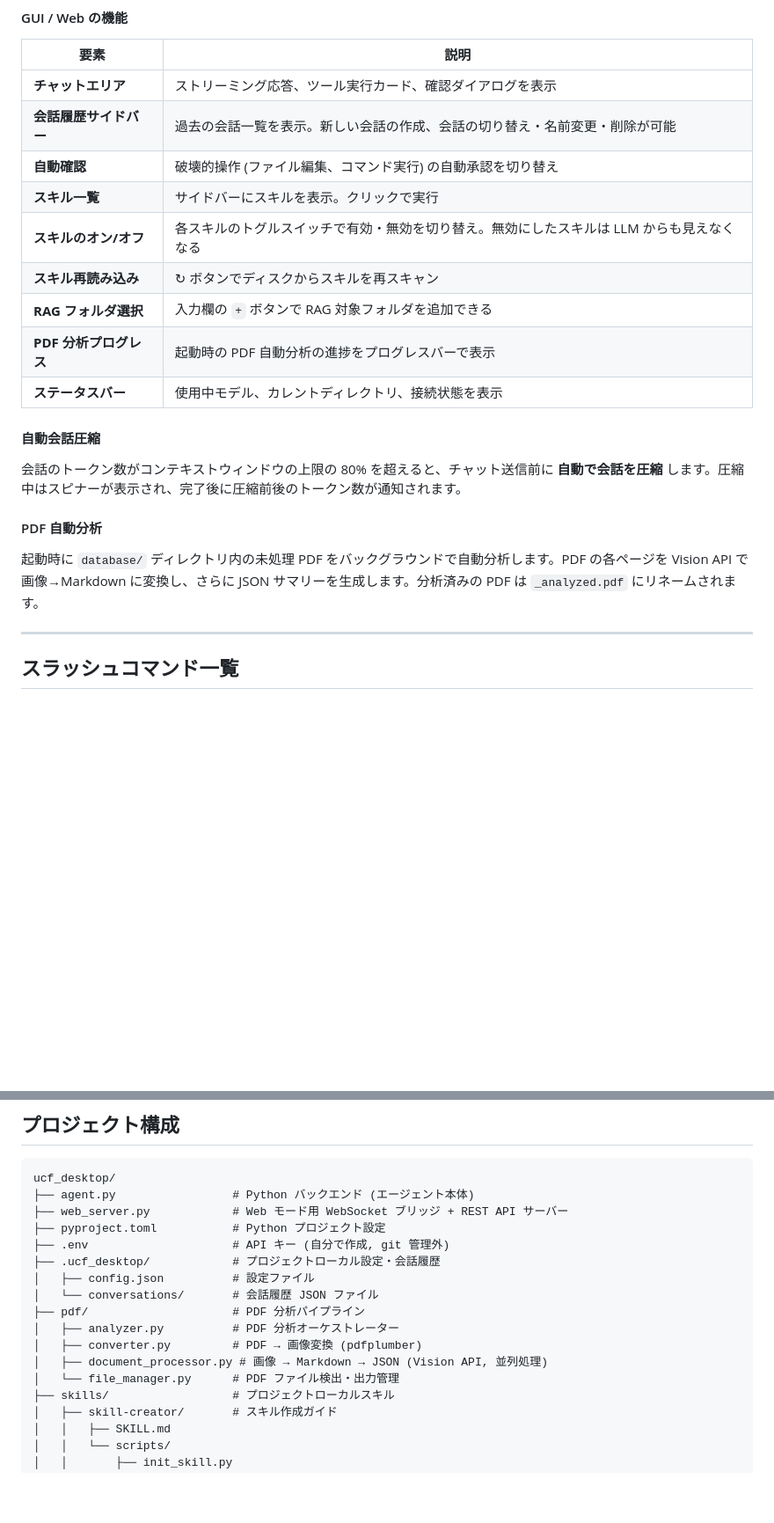
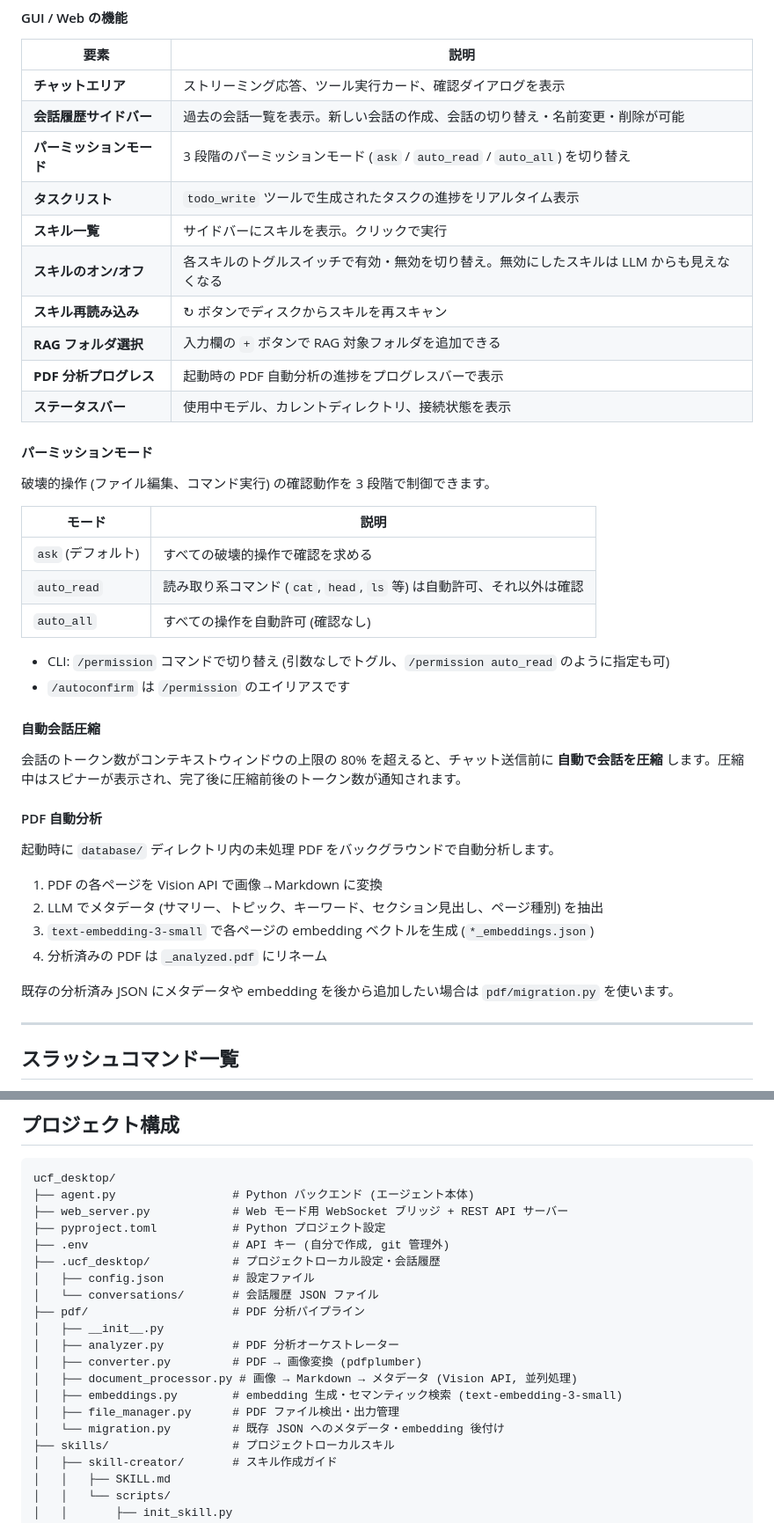
Before and after one commit to Shogo0607/ucf_desktop, a Markdown page: README.md, 2 parts joined by grey strips. Shown at 88% size. Drawn GitHub-style; blank space fills up the shorter version.

```diff
--- a/README.md
+++ b/README.md
@@ -141,7 +141,8 @@ npm run build:win   # Windows NSIS インストーラー
 |---|---|
 | **チャットエリア** | ストリーミング応答、ツール実行カード、確認ダイアログを表示 |
 | **会話履歴サイドバー** | 過去の会話一覧を表示。新しい会話の作成、会話の切り替え・名前変更・削除が可能 |
-| **自動確認** | 破壊的操作 (ファイル編集、コマンド実行) の自動承認を切り替え |
+| **パーミッションモード** | 3 段階のパーミッションモード (`ask` / `auto_read` / `auto_all`) を切り替え |
+| **タスクリスト** | `todo_write` ツールで生成されたタスクの進捗をリアルタイム表示 |
 | **スキル一覧** | サイドバーにスキルを表示。クリックで実行 |
 | **スキルのオン/オフ** | 各スキルのトグルスイッチで有効・無効を切り替え。無効にしたスキルは LLM からも見えなくなる |
 | **スキル再読み込み** | ↻ ボタンでディスクからスキルを再スキャン |
@@ -149,13 +150,33 @@ npm run build:win   # Windows NSIS インストーラー
 | **PDF 分析プログレス** | 起動時の PDF 自動分析の進捗をプログレスバーで表示 |
 | **ステータスバー** | 使用中モデル、カレントディレクトリ、接続状態を表示 |
 
+#### パーミッションモード
+
+破壊的操作 (ファイル編集、コマンド実行) の確認動作を 3 段階で制御できます。
+
+| モード | 説明 |
+|---|---|
+| `ask` (デフォルト) | すべての破壊的操作で確認を求める |
+| `auto_read` | 読み取り系コマンド (`cat`, `head`, `ls` 等) は自動許可、それ以外は確認 |
+| `auto_all` | すべての操作を自動許可 (確認なし) |
+
+- CLI: `/permission` コマンドで切り替え (引数なしでトグル、`/permission auto_read` のように指定も可)
+- `/autoconfirm` は `/permission` のエイリアスです
+
 #### 自動会話圧縮
 
 会話のトークン数がコンテキストウィンドウの上限の 80% を超えると、チャット送信前に **自動で会話を圧縮** します。圧縮中はスピナーが表示され、完了後に圧縮前後のトークン数が通知されます。
 
 #### PDF 自動分析
 
-起動時に `database/` ディレクトリ内の未処理 PDF をバックグラウンドで自動分析します。PDF の各ページを Vision API で画像→Markdown に変換し、さらに JSON サマリーを生成します。分析済みの PDF は `_analyzed.pdf` にリネームされます。
+起動時に `database/` ディレクトリ内の未処理 PDF をバックグラウンドで自動分析します。
+
+1. PDF の各ページを Vision API で画像→Markdown に変換
+2. LLM でメタデータ (サマリー、トピック、キーワード、セクション見出し、ページ種別) を抽出
+3. `text-embedding-3-small` で各ページの embedding ベクトルを生成 (`*_embeddings.json`)
+4. 分析済みの PDF は `_analyzed.pdf` にリネーム
+
+既存の分析済み JSON にメタデータや embedding を後から追加したい場合は `pdf/migration.py` を使います。
 
 ---
 
@@ -391,10 +417,13 @@ ucf_desktop/
 │   ├── config.json          # 設定ファイル
 │   └── conversations/       # 会話履歴 JSON ファイル
 ├── pdf/                     # PDF 分析パイプライン
+│   ├── __init__.py
 │   ├── analyzer.py          # PDF 分析オーケストレーター
 │   ├── converter.py         # PDF → 画像変換 (pdfplumber)
-│   ├── document_processor.py # 画像 → Markdown → JSON (Vision API, 並列処理)
-│   └── file_manager.py      # PDF ファイル検出・出力管理
+│   ├── document_processor.py # 画像 → Markdown → メタデータ (Vision API, 並列処理)
+│   ├── embeddings.py        # embedding 生成・セマンティック検索 (text-embedding-3-small)
+│   ├── file_manager.py      # PDF ファイル検出・出力管理
+│   └── migration.py         # 既存 JSON へのメタデータ・embedding 後付け
 ├── skills/                  # プロジェクトローカルスキル
 │   ├── skill-creator/       # スキル作成ガイド
 │   │   ├── SKILL.md
```
Also changed, not shown: other parts of README.md (+18 -7 lines).
